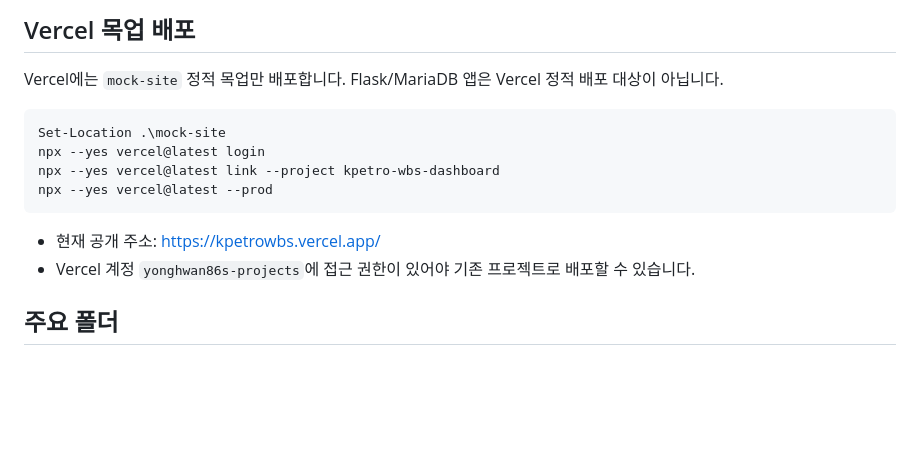
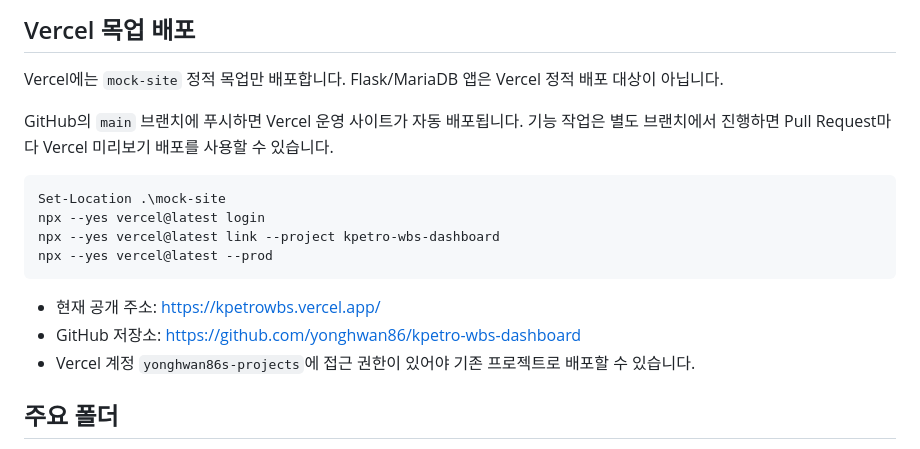
Before and after one commit to yonghwan86/kpetro-wbs-dashboard, a Markdown page: README.md, the part around the change. Rendered like a GitHub page; blank space fills up the shorter version.

Commit message:
Document GitHub and Vercel workflow

````diff
--- a/README.md
+++ b/README.md
@@ -60,6 +60,8 @@ Set-ExecutionPolicy -Scope Process Bypass
 
 Vercel에는 `mock-site` 정적 목업만 배포합니다. Flask/MariaDB 앱은 Vercel 정적 배포 대상이 아닙니다.
 
+GitHub의 `main` 브랜치에 푸시하면 Vercel 운영 사이트가 자동 배포됩니다. 기능 작업은 별도 브랜치에서 진행하면 Pull Request마다 Vercel 미리보기 배포를 사용할 수 있습니다.
+
 ```powershell
 Set-Location .\mock-site
 npx --yes vercel@latest login
@@ -68,6 +70,7 @@ npx --yes vercel@latest --prod
 ```
 
 - 현재 공개 주소: <https://kpetrowbs.vercel.app/>
+- GitHub 저장소: <https://github.com/yonghwan86/kpetro-wbs-dashboard>
 - Vercel 계정 `yonghwan86s-projects`에 접근 권한이 있어야 기존 프로젝트로 배포할 수 있습니다.
 
 ## 주요 폴더
````
